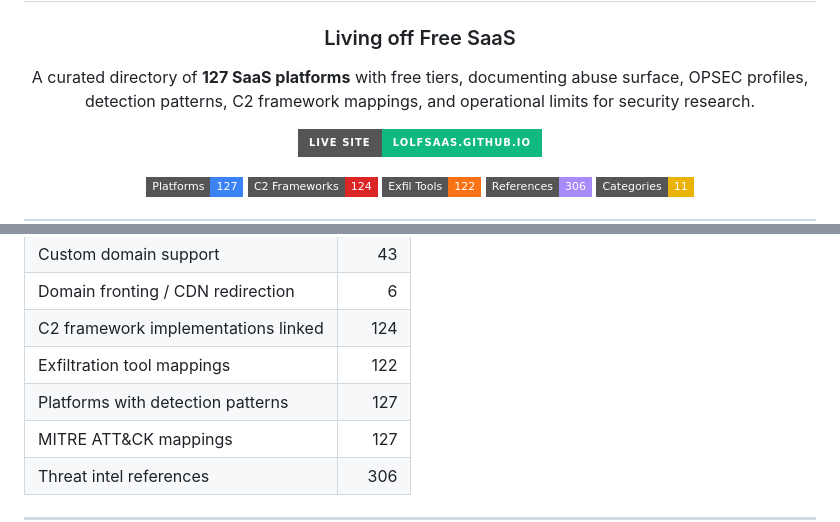
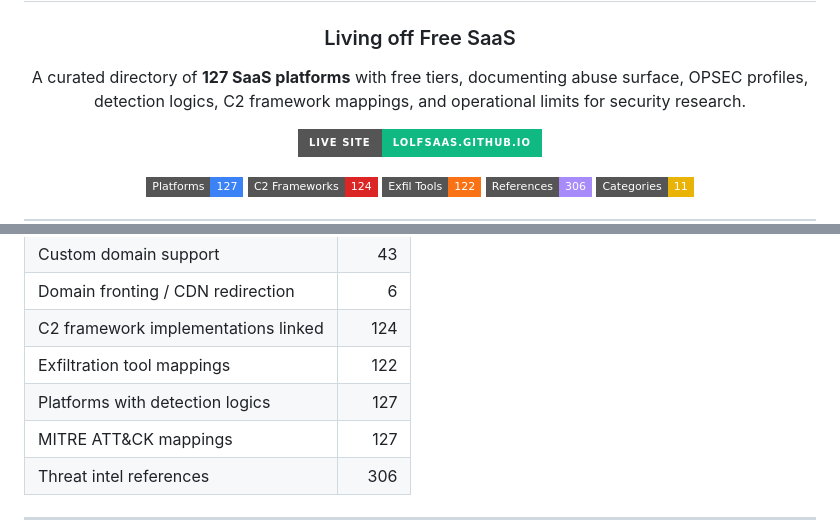
Before and after one commit to lolfsaas/lolfsaas.github.io, a Markdown page: README.md, 2 parts joined by grey strips. GitHub-like rendering; badges without logos.

```diff
--- a/README.md
+++ b/README.md
@@ -6,7 +6,7 @@
 <h3 align="center">Living off Free SaaS</h3>
 
 <p align="center">
-  A curated directory of <b>127 SaaS platforms</b> with free tiers, documenting abuse surface, OPSEC profiles, detection patterns, C2 framework mappings, and operational limits for security research.
+  A curated directory of <b>127 SaaS platforms</b> with free tiers, documenting abuse surface, OPSEC profiles, detection logics, C2 framework mappings, and operational limits for security research.
 </p>
 
 <p align="center">
@@ -52,7 +52,7 @@ Every entry is cross-referenced with [lolc2](https://lolc2.github.io), [lolexfil
 | Domain fronting / CDN redirection | 6 |
 | C2 framework implementations linked | 124 |
 | Exfiltration tool mappings | 122 |
-| Platforms with detection patterns | 127 |
+| Platforms with detection logics | 127 |
 | MITRE ATT&CK mappings | 127 |
 | Threat intel references | 306 |
 
```
